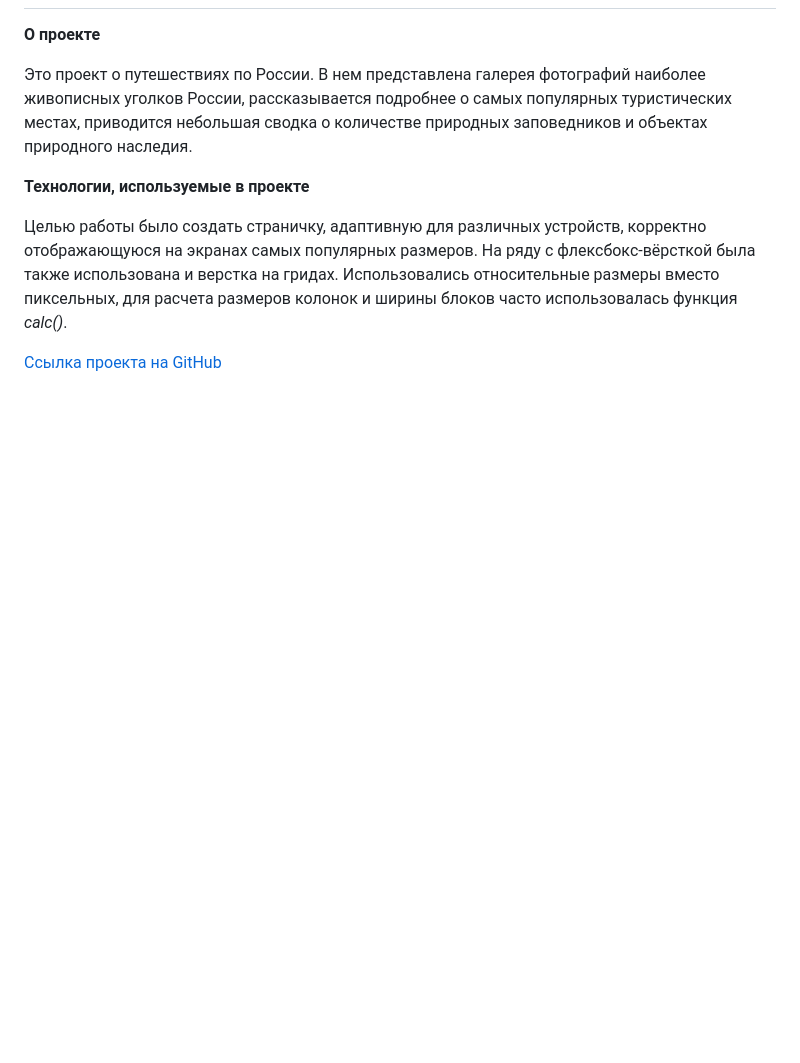
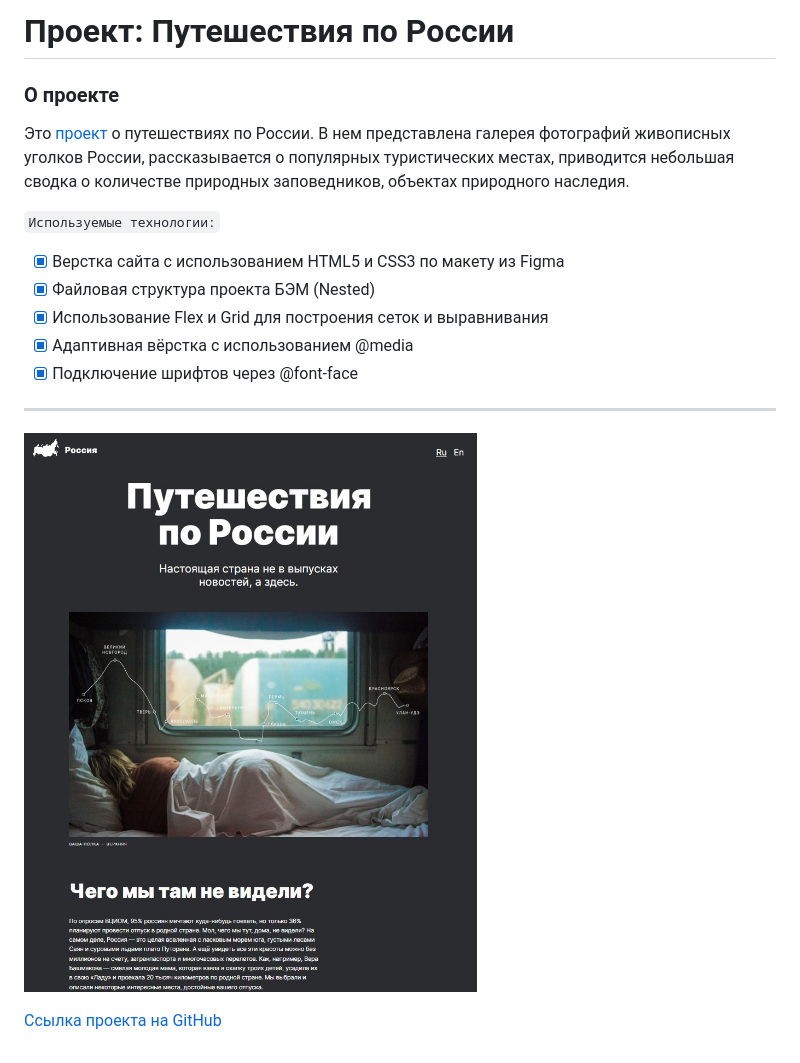
Before and after one commit to olesia1205/russian-travel, a Markdown page: README.md, the part around the change printed below. Rendered like a GitHub page; pictures changed too: images/screenshot-1.jpg (added); blank space fills up the shorter version.

```diff
--- a/README.md
+++ b/README.md
@@ -2,21 +2,23 @@
 
+# Проект: Путешествия по России
 
+### О проекте
 
-**О проекте**
+Это [проект](https://olesia1205.github.io/russian-travel/index.html) о путешествиях по России.
+В нем представлена галерея фотографий живописных уголков России, рассказывается о
+популярных туристических местах, приводится небольшая сводка о количестве природных заповедников,
+объектах природного наследия.
 
-Это проект о путешествиях по России.
-В нем представлена галерея фотографий наиболее живописных уголков России, рассказывается подробнее о
-самых популярных туристических местах, приводится небольшая сводка о количестве природных заповедников
-и объектах природного наследия.
+ `Используемые технологии:`
 
-**Технологии, используемые в проекте**
+- [x] Верстка сайта с использованием HTML5 и CSS3 по макету из Figma
+- [x] Файловая структура проекта БЭМ (Nested)
+- [x] Использование Flex и Grid для построения сеток и выравнивания
+- [x] Адаптивная вёрстка с использованием @media
+- [x] Подключение шрифтов через @font-face
 
-Целью работы было создать страничку, адаптивную для различных устройств, корректно отображающуюся
-на экранах самых популярных размеров.
-На ряду с флексбокс-вёрсткой была также использована и верстка на гридах.
-Использовались относительные размеры вместо пиксельных, для расчета размеров колонок и ширины блоков часто использовалась функция _calc()_.
+***
 
-
-
+![screenshot](./images/screenshot-1.jpg)
 
  [Ссылка проекта на GitHub](https://olesia1205.github.io/russian-travel/index.html)
```
Also changed, not shown: other parts of README.md (+1 -1 lines), 3 other files.
